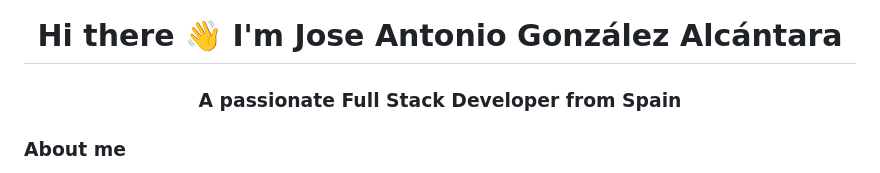
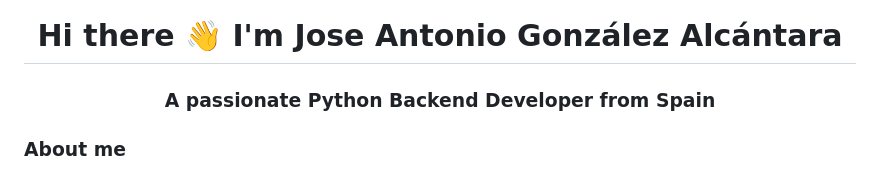
Before and after one commit to JagaScripts/jagascripts, a Markdown page: README.md, the part around the change. Rendered like a GitHub page.

Commit message:
Update profession from Full Stack to Python Backend Developer

```diff
--- a/README.md
+++ b/README.md
@@ -1,6 +1,6 @@
 <div align="center">
   <h1>Hi there 👋 I'm Jose Antonio González Alcántara</h1>
-  <h3>A passionate Full Stack Developer from Spain</h3>
+  <h3>A passionate Python Backend Developer from Spain</h3>
 </div>
 
 ### About me
```
